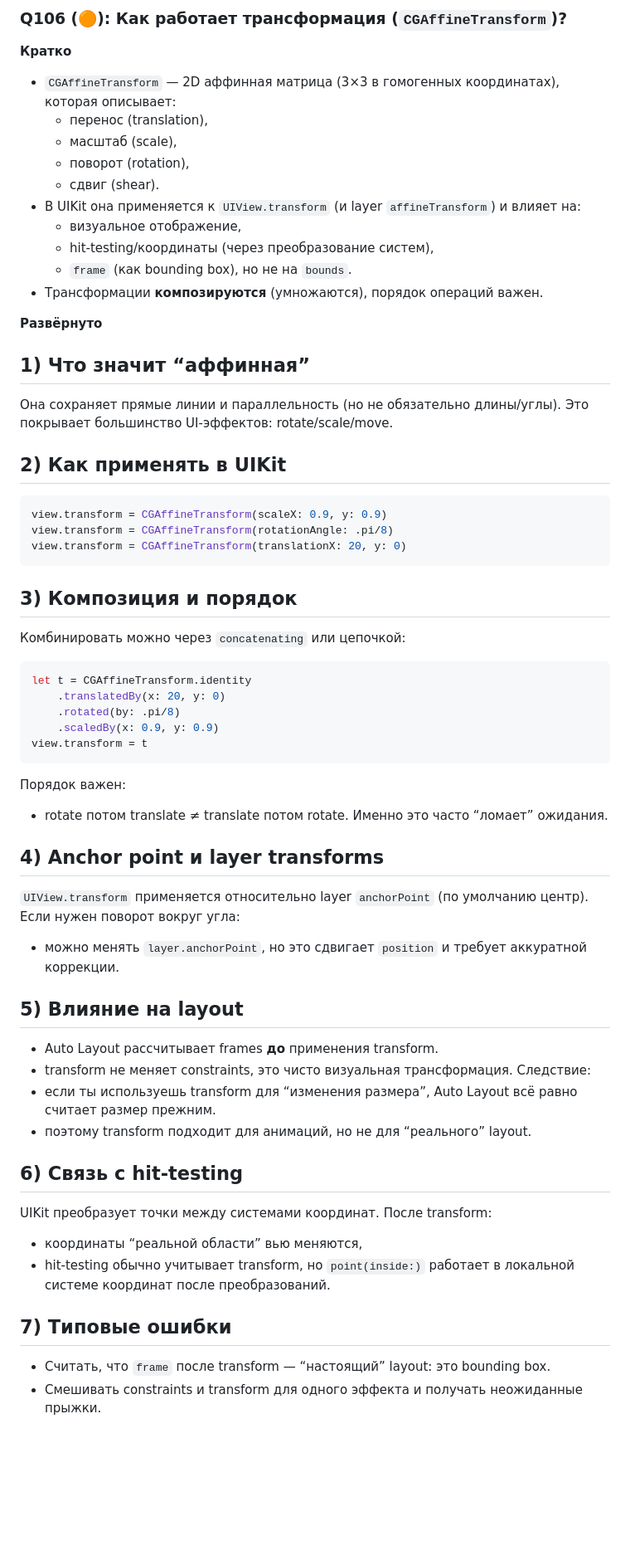
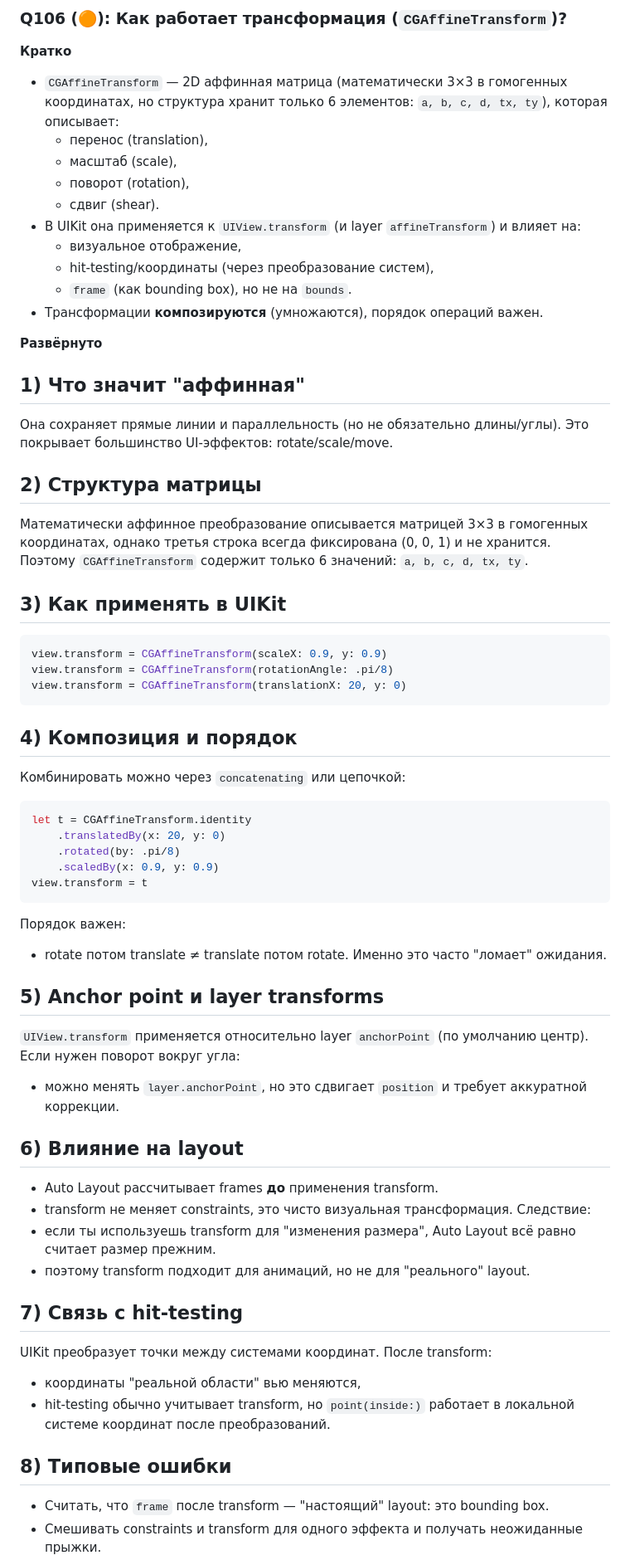
Before and after one commit to reganomika/-iOS-, a Markdown page: UI.md, the part around one of its changes. Shown at 83% size. GitHub-like rendering; blank space fills up the shorter version.

````diff
--- a/UI.md
+++ b/UI.md
@@ -1685,7 +1701,7 @@ view.transform = CGAffineTransform(rotationAngle: .pi/4)
 ### Q106 (🟠): Как работает трансформация (`CGAffineTransform`)?
 
 **Кратко**
-- `CGAffineTransform` — 2D аффинная матрица (3×3 в гомогенных координатах), которая описывает:
+- `CGAffineTransform` — 2D аффинная матрица (математически 3×3 в гомогенных координатах, но структура хранит только 6 элементов: `a, b, c, d, tx, ty`), которая описывает:
   - перенос (translation),
   - масштаб (scale),
   - поворот (rotation),
@@ -1697,18 +1713,21 @@ view.transform = CGAffineTransform(rotationAngle: .pi/4)
 - Трансформации **композируются** (умножаются), порядок операций важен.
 
 **Развёрнуто**
-## 1) Что значит “аффинная”
+## 1) Что значит "аффинная"
 Она сохраняет прямые линии и параллельность (но не обязательно длины/углы).
 Это покрывает большинство UI-эффектов: rotate/scale/move.
 
-## 2) Как применять в UIKit
+## 2) Структура матрицы
+Математически аффинное преобразование описывается матрицей 3×3 в гомогенных координатах, однако третья строка всегда фиксирована (0, 0, 1) и не хранится. Поэтому `CGAffineTransform` содержит только 6 значений: `a, b, c, d, tx, ty`.
+
+## 3) Как применять в UIKit
 ```swift
 view.transform = CGAffineTransform(scaleX: 0.9, y: 0.9)
 view.transform = CGAffineTransform(rotationAngle: .pi/8)
 view.transform = CGAffineTransform(translationX: 20, y: 0)
 ```
 
-## 3) Композиция и порядок
+## 4) Композиция и порядок
 Комбинировать можно через `concatenating` или цепочкой:
 ```swift
 let t = CGAffineTransform.identity
@@ -1720,26 +1739,26 @@ view.transform = t
 
 Порядок важен:
 - rotate потом translate ≠ translate потом rotate.
-Именно это часто “ломает” ожидания.
-
-## 4) Anchor point и layer transforms
+Именно это часто "ломает" ожидания.
+
+## 5) Anchor point и layer transforms
 `UIView.transform` применяется относительно layer `anchorPoint` (по умолчанию центр).
 Если нужен поворот вокруг угла:
 - можно менять `layer.anchorPoint`, но это сдвигает `position` и требует аккуратной коррекции.
 
-## 5) Влияние на layout
+## 6) Влияние на layout
 - Auto Layout рассчитывает frames **до** применения transform.
 - transform не меняет constraints, это чисто визуальная трансформация.
 Следствие:
-- если ты используешь transform для “изменения размера”, Auto Layout всё равно считает размер прежним.
-- поэтому transform подходит для анимаций, но не для “реального” layout.
-
-## 6) Связь с hit-testing
+- если ты используешь transform для "изменения размера", Auto Layout всё равно считает размер прежним.
+- поэтому transform подходит для анимаций, но не для "реального" layout.
+
+## 7) Связь с hit-testing
 UIKit преобразует точки между системами координат.
 После transform:
-- координаты “реальной области” вью меняются,
+- координаты "реальной области" вью меняются,
 - hit-testing обычно учитывает transform, но `point(inside:)` работает в локальной системе координат после преобразований.
 
-## 7) Типовые ошибки
-- Считать, что `frame` после transform — “настоящий” layout: это bounding box.
+## 8) Типовые ошибки
+- Считать, что `frame` после transform — "настоящий" layout: это bounding box.
 - Смешивать constraints и transform для одного эффекта и получать неожиданные прыжки.
````
Also changed, not shown: other parts of UI.md (+70 -48 lines).
